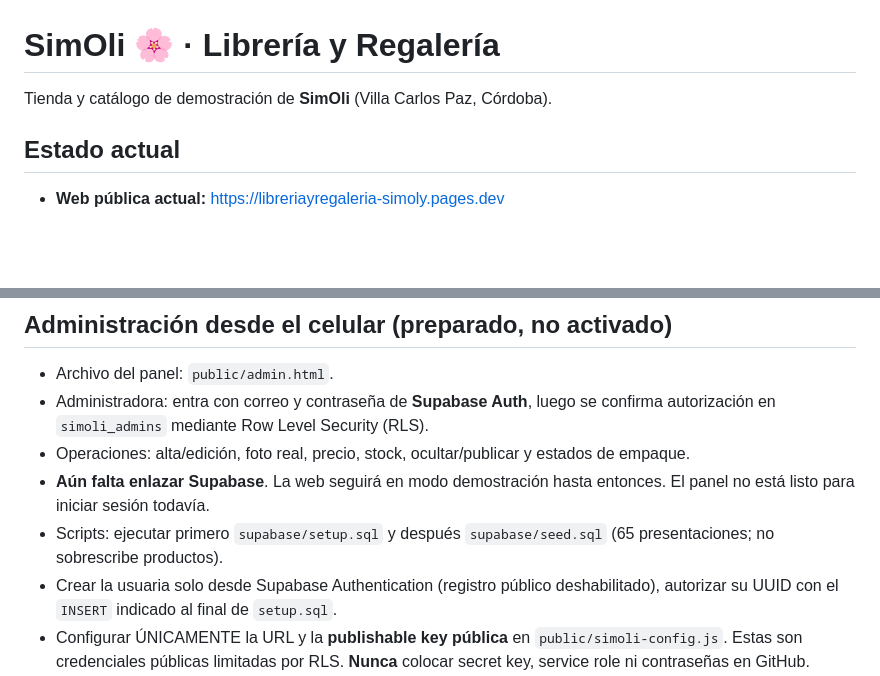
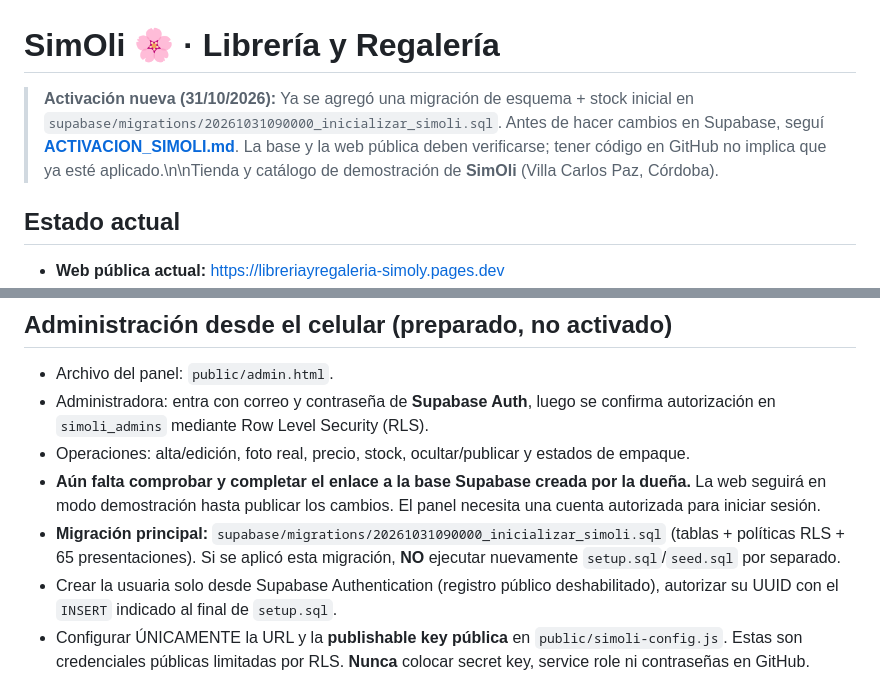
Before and after one commit to Susanitaff/Simoli-tienda, a Markdown page: README.md, 2 parts joined by grey strips. GitHub-like rendering; blank space fills up the shorter version.

Commit message:
docs(simoli): actualizar instrucciones tras creación del proyecto Supabase

```diff
--- a/README.md
+++ b/README.md
@@ -1,6 +1,6 @@
 # SimOli 🌸 · Librería y Regalería
 
-Tienda y catálogo de demostración de **SimOli** (Villa Carlos Paz, Córdoba).
+> **Activación nueva (31/10/2026):** Ya se agregó una migración de esquema + stock inicial en `supabase/migrations/20261031090000_inicializar_simoli.sql`. Antes de hacer cambios en Supabase, seguí **[ACTIVACION_SIMOLI.md](ACTIVACION_SIMOLI.md)**. La base y la web pública deben verificarse; tener código en GitHub no implica que ya esté aplicado.\n\nTienda y catálogo de demostración de **SimOli** (Villa Carlos Paz, Córdoba).
 
 ## Estado actual
 - **Web pública actual:** https://libreriayregaleria-simoly.pages.dev
@@ -46,8 +46,8 @@ Los precios son **sugeridos** y algunos requieren reconfirmación frente al merc
 - Archivo del panel: `public/admin.html`.
 - Administradora: entra con correo y contraseña de **Supabase Auth**, luego se confirma autorización en `simoli_admins` mediante Row Level Security (RLS).
 - Operaciones: alta/edición, foto real, precio, stock, ocultar/publicar y estados de empaque.
-- **Aún falta enlazar Supabase**. La web seguirá en modo demostración hasta entonces. El panel no está listo para iniciar sesión todavía.
-- Scripts: ejecutar primero `supabase/setup.sql` y después `supabase/seed.sql` (65 presentaciones; no sobrescribe productos).
+- **Aún falta comprobar y completar el enlace a la base Supabase creada por la dueña.** La web seguirá en modo demostración hasta publicar los cambios. El panel necesita una cuenta autorizada para iniciar sesión.
+- **Migración principal:** `supabase/migrations/20261031090000_inicializar_simoli.sql` (tablas + políticas RLS + 65 presentaciones). Si se aplicó esta migración, **NO** ejecutar nuevamente `setup.sql`/`seed.sql` por separado.
 - Crear la usuaria solo desde Supabase Authentication (registro público deshabilitado), autorizar su UUID con el `INSERT` indicado al final de `setup.sql`.
 - Configurar ÚNICAMENTE la URL y la **publishable key pública** en `public/simoli-config.js`. Estas son credenciales públicas limitadas por RLS. **Nunca** colocar secret key, service role ni contraseñas en GitHub.
 - El código de la tienda leerá el stock y los productos publicados desde Supabase una vez hechos esos pasos. Mientras no esté configurado, conserva la vista de demostración original.
```
